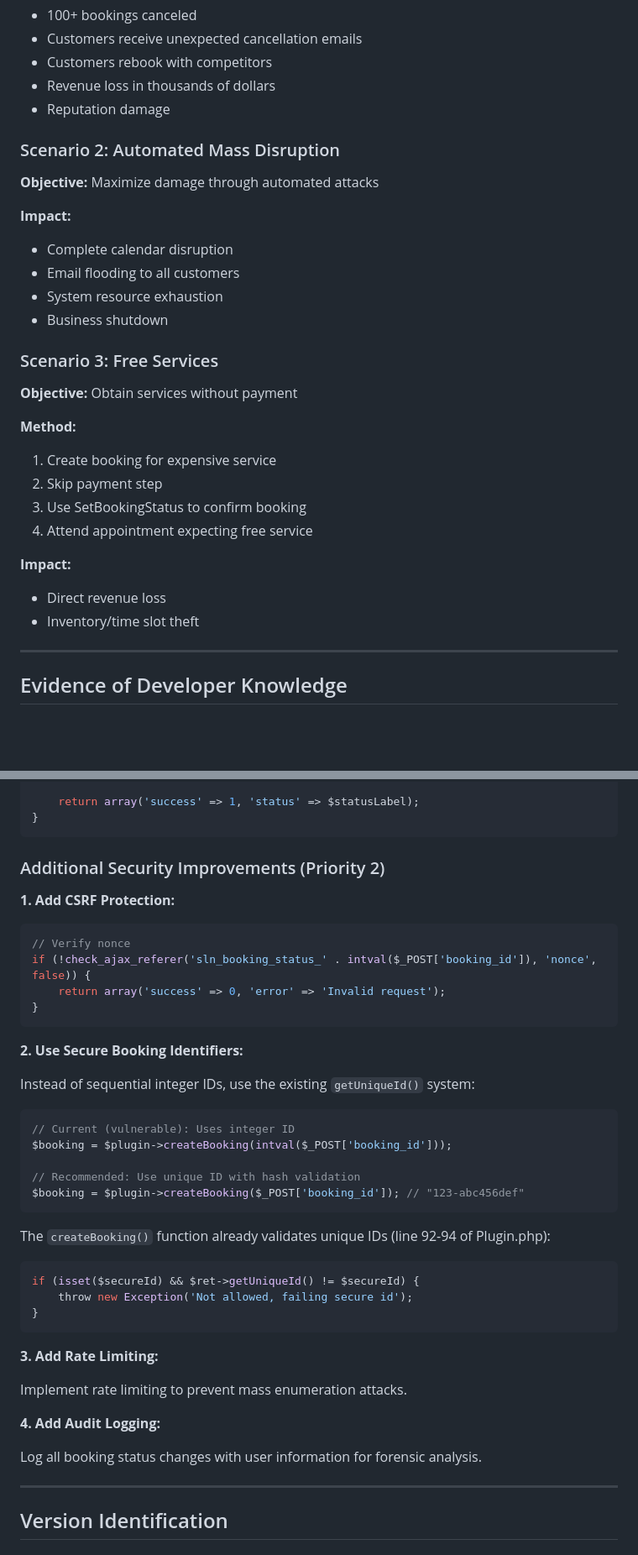
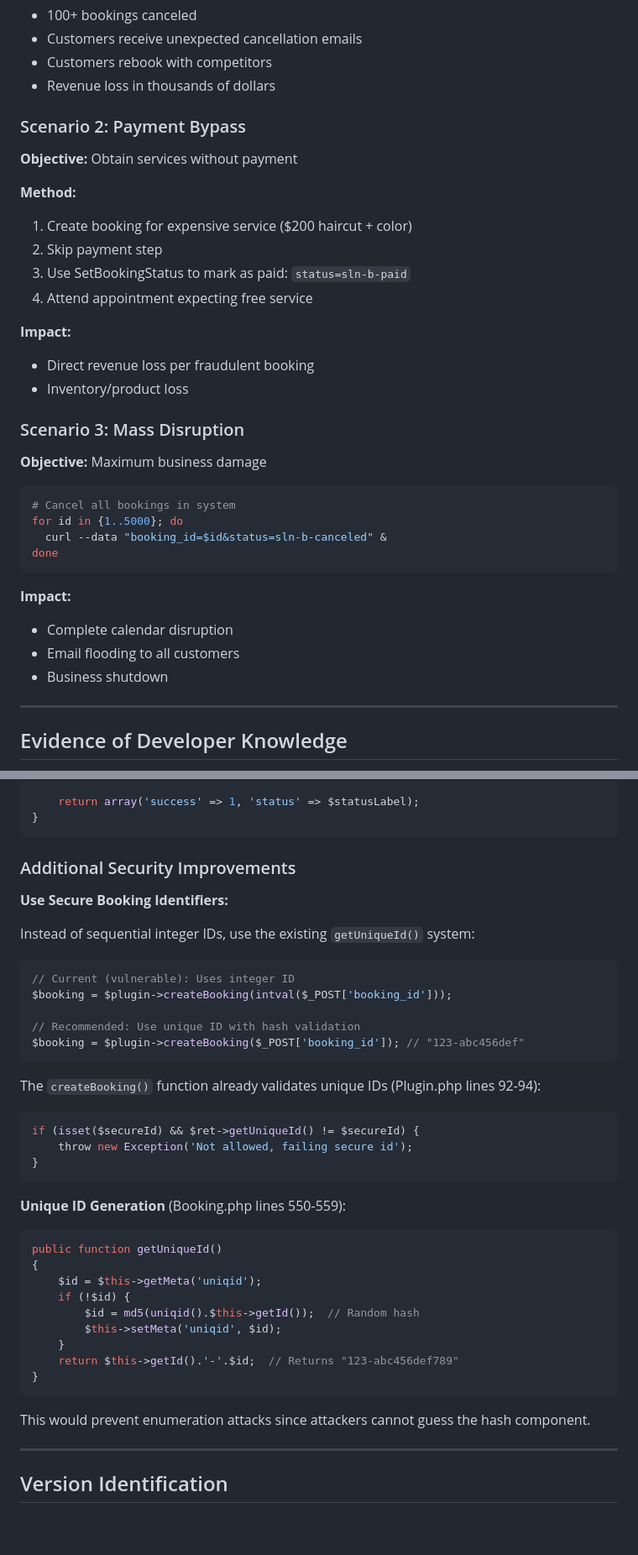
Before and after one commit to ty5ona/salon, a Markdown page: BUG_REPORT_IDOR_SetBookingStatus.md, 2 parts joined by grey strips. Shown at 84% size. Drawn GitHub-style; blank space fills up the shorter version.

````diff
--- a/BUG_REPORT_IDOR_SetBookingStatus.md
+++ b/BUG_REPORT_IDOR_SetBookingStatus.md
@@ -156,29 +203,34 @@ done
 - Customers receive unexpected cancellation emails
 - Customers rebook with competitors
 - Revenue loss in thousands of dollars
-- Reputation damage
 
-### Scenario 2: Automated Mass Disruption
-**Objective:** Maximize damage through automated attacks
+### Scenario 2: Payment Bypass
+**Objective:** Obtain services without payment
+
+**Method:**
+1. Create booking for expensive service ($200 haircut + color)
+2. Skip payment step
+3. Use SetBookingStatus to mark as paid: `status=sln-b-paid`
+4. Attend appointment expecting free service
+
+**Impact:**
+- Direct revenue loss per fraudulent booking
+- Inventory/product loss
+
+### Scenario 3: Mass Disruption
+**Objective:** Maximum business damage
+
+```bash
+# Cancel all bookings in system
+for id in {1..5000}; do
+  curl --data "booking_id=$id&status=sln-b-canceled" &
+done
+```
 
 **Impact:**
 - Complete calendar disruption
 - Email flooding to all customers
-- System resource exhaustion
 - Business shutdown
-
-### Scenario 3: Free Services
-**Objective:** Obtain services without payment
-
-**Method:**
-1. Create booking for expensive service
-2. Skip payment step
-3. Use SetBookingStatus to confirm booking
-4. Attend appointment expecting free service
-
-**Impact:**
-- Direct revenue loss
-- Inventory/time slot theft
 
 ---
 
@@ -317,17 +361,9 @@ public function execute()
 }
 ```
 
-### Additional Security Improvements (Priority 2)
+### Additional Security Improvements
 
-**1. Add CSRF Protection:**
-```php
-// Verify nonce
-if (!check_ajax_referer('sln_booking_status_' . intval($_POST['booking_id']), 'nonce', false)) {
-    return array('success' => 0, 'error' => 'Invalid request');
-}
-```
-
-**2. Use Secure Booking Identifiers:**
+**Use Secure Booking Identifiers:**
 
 Instead of sequential integer IDs, use the existing `getUniqueId()` system:
 
@@ -339,7 +375,7 @@ $booking = $plugin->createBooking(intval($_POST['booking_id']));
 $booking = $plugin->createBooking($_POST['booking_id']); // "123-abc456def"
 ```
 
-The `createBooking()` function already validates unique IDs (line 92-94 of Plugin.php):
+The `createBooking()` function already validates unique IDs (Plugin.php lines 92-94):
 
 ```php
 if (isset($secureId) && $ret->getUniqueId() != $secureId) {
@@ -347,13 +383,21 @@ if (isset($secureId) && $ret->getUniqueId() != $secureId) {
 }
 ```
 
-**3. Add Rate Limiting:**
+**Unique ID Generation** (Booking.php lines 550-559):
 
-Implement rate limiting to prevent mass enumeration attacks.
+```php
+public function getUniqueId()
+{
+    $id = $this->getMeta('uniqid');
+    if (!$id) {
+        $id = md5(uniqid().$this->getId());  // Random hash
+        $this->setMeta('uniqid', $id);
+    }
+    return $this->getId().'-'.$id;  // Returns "123-abc456def789"
+}
+```
 
-**4. Add Audit Logging:**
-
-Log all booking status changes with user information for forensic analysis.
+This would prevent enumeration attacks since attackers cannot guess the hash component.
 
 ---
 
````
Also changed, not shown: other parts of BUG_REPORT_IDOR_SetBookingStatus.md (+63 -96 lines).
